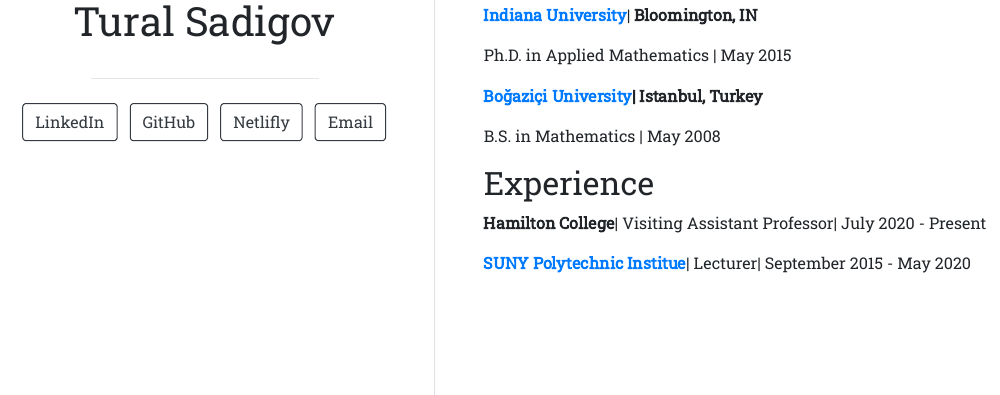
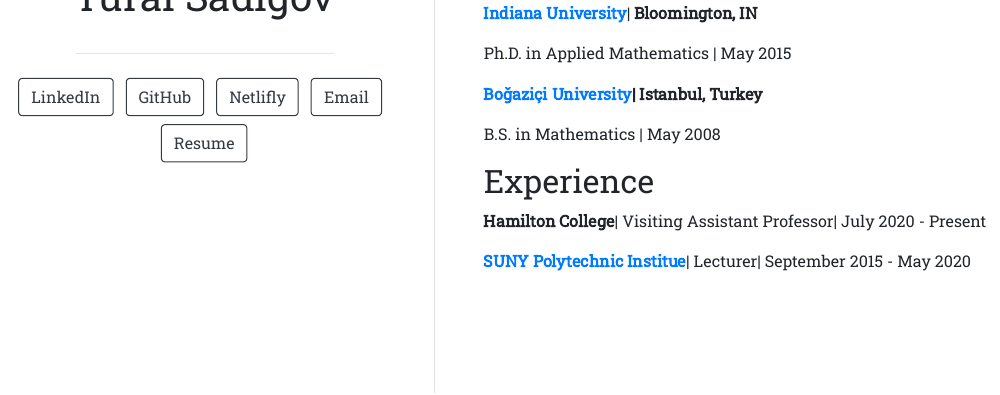
Before and after one commit to turalsadigov/turalsadigov.github.io, an R Markdown document (index.Rmd): the page in a window 1100 px wide, from 510 px down. The pictures show the output file index.html that the author committed with the source, opened offline.

Commit message:
Add files via upload

```diff
--- a/index.Rmd
+++ b/index.Rmd
@@ -10,6 +10,8 @@
     url: "https://tsadigov.netlify.app/"
   - label: Email
     url: "mailto:tsadigov@hamilton.edu"
+  - label: Resume
+    url: "https://github.com/turalsadigov/turalsadigov.github.io/blob/main/CV.pdf"
 output:
   postcards::trestles
 ---
```
Also changed, not shown: index.html.
